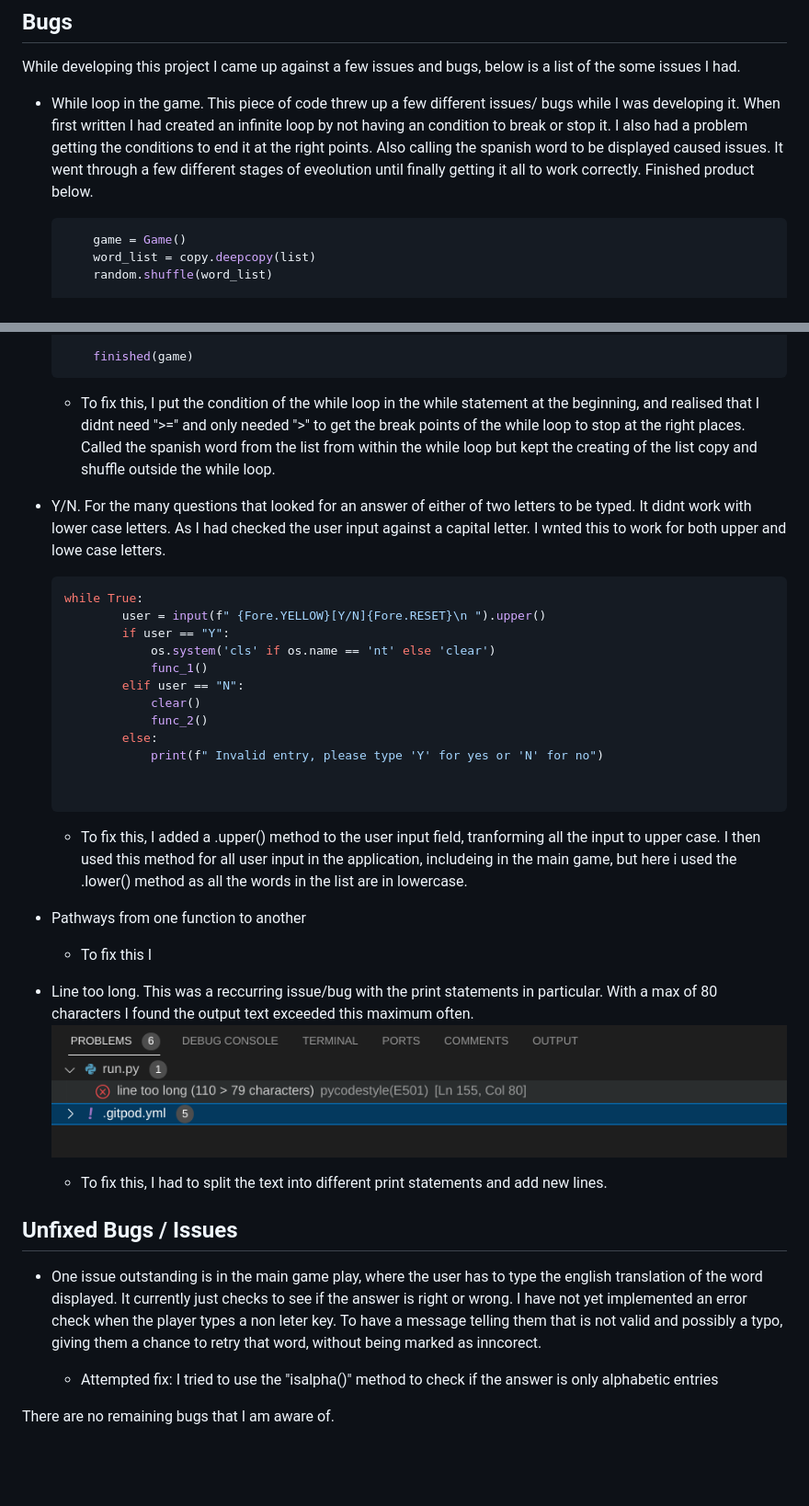
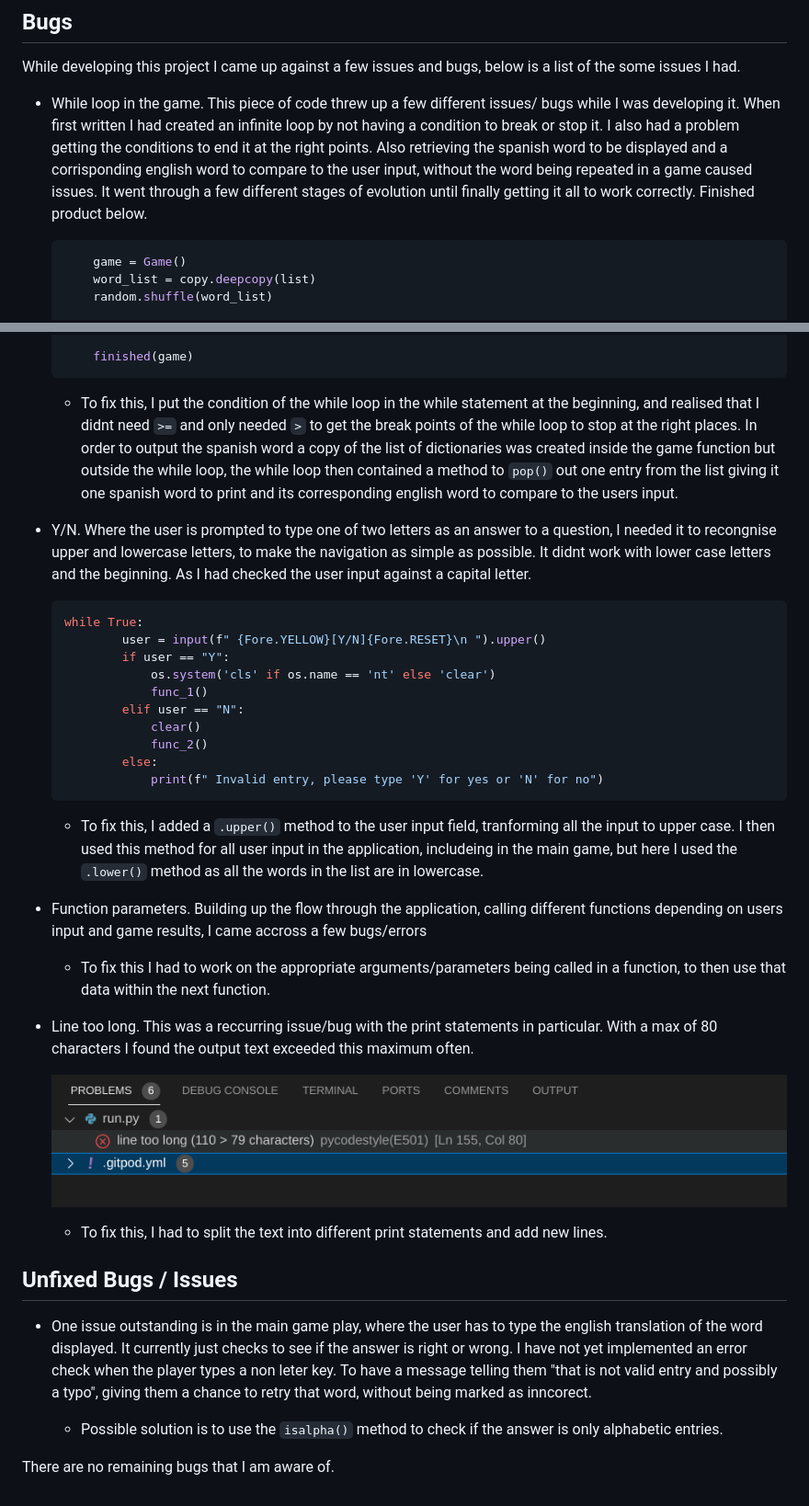
Before and after one commit to dylankane/spanish-word-game, a Markdown page: TESTING.md, 2 parts joined by grey strips. Shown: that part at 92% size. GitHub-like rendering; blank space fills up the shorter version.

Commit message:
Edit bug sections in testing.md

````diff
--- a/TESTING.md
+++ b/TESTING.md
@@ -69,7 +69,8 @@ I have tested the deployed application on 3 browsers to check for compatibility.
 
 While developing this project I came up against a few issues and bugs, below is a list of the some issues I had.
 
-- While loop in the game. This piece of code threw up a few different issues/ bugs while I was developing it. When first written I had created an infinite loop by not having an condition to break or stop it. I also had a problem getting the conditions to end it at the right points. Also calling the spanish word to be displayed caused issues. It went through a few different stages of eveolution until finally getting it all to work correctly. Finished product below.
+
+- While loop in the game. This piece of code threw up a few different issues/ bugs while I was developing it. When first written I had created an infinite loop by not having a condition to break or stop it. I also had a problem getting the conditions to end it at the right points. Also retrieving the spanish word to be displayed and a corrisponding english word to compare to the user input, without the word being repeated in a game caused issues. It went through a few different stages of evolution until finally getting it all to work correctly. Finished product below.
 
     ```python
         game = Game()
@@ -104,11 +105,9 @@ While developing this project I came up against a few issues and bugs, below is
         finished(game)
     ```
 
-    - To fix this, I put the condition of the while loop in the while statement at the beginning, and realised that I didnt need ">=" and only needed ">" to get the break points of the while loop to stop at the right places. Called the spanish word from the list from within the while loop but kept the creating of the list copy and shuffle outside the while loop.
+    - To fix this, I put the condition of the while loop in the while statement at the beginning, and realised that I didnt need `>=` and only needed `>` to get the break points of the while loop to stop at the right places. In order to output the spanish word a copy of the list of dictionaries was created inside the game function but outside the while loop, the while loop then contained a method to `pop()` out one entry from the list giving it one spanish word to print and its corresponding english word to compare to the users input.
 
-
-
-- Y/N. For the many questions that looked for an answer of either of two letters to be typed. It didnt work with lower case letters. As I had checked the user input against a capital letter. I wnted this to work for both upper and lowe case letters.
+- Y/N. Where the user is prompted to type one of two letters as an answer to a question, I needed it to recongnise upper and lowercase letters, to make the navigation as simple as possible. It didnt work with lower case letters and the beginning. As I had checked the user input against a capital letter.
 
     ```python
     while True:
@@ -121,27 +120,26 @@ While developing this project I came up against a few issues and bugs, below is
                 func_2()
             else:
                 print(f" Invalid entry, please type 'Y' for yes or 'N' for no")
+    ```
+
+    - To fix this, I added a `.upper()` method to the user input field, tranforming all the input to upper case. I then used this method for all user input in the application, includeing in the main game, but here I used the `.lower()` method as all the words in the list are in lowercase.
 
 
-    ```
+- Function parameters. Building up the flow through the application, calling different functions depending on users input and game results, I came accross a few bugs/errors
 
-    - To fix this, I added a .upper() method to the user input field, tranforming all the input to upper case. I then used this method for all user input in the application, includeing in the main game, but here i used the .lower() method as all the words in the list are in lowercase.
+    - To fix this I had to work on the appropriate arguments/parameters being called in a function, to then use that data within the next function.
 
-- Pathways from one function to another
-
-    - To fix this I
 
 - Line too long. This was a reccurring issue/bug with the print statements in particular. With a max of 80 characters I found the output text exceeded this maximum often.
+
     ![screenshot](documentation/line-too-long.png)
 
     - To fix this, I had to split the text into different print statements and add new lines.
 
-
 ## Unfixed Bugs / Issues
 
-- One issue outstanding is in the main game play, where the user has to type the english translation of the word displayed. It currently just checks to see if the answer is right or wrong. I have not yet implemented an error check when the player types a non leter key. To have a message telling them that is not valid and possibly a typo, giving them a chance to retry that word, without being marked as inncorect.
+- One issue outstanding is in the main game play, where the user has to type the english translation of the word displayed. It currently just checks to see if the answer is right or wrong. I have not yet implemented an error check when the player types a non leter key. To have a message telling them "that is not valid entry and possibly a typo", giving them a chance to retry that word, without being marked as inncorect.
 
-    - Attempted fix: I tried to use the "isalpha()" method to check if the answer is only alphabetic entries
-
+    - Possible solution is to use the `isalpha()` method to check if the answer is only alphabetic entries.
 
 There are no remaining bugs that I am aware of.
````
